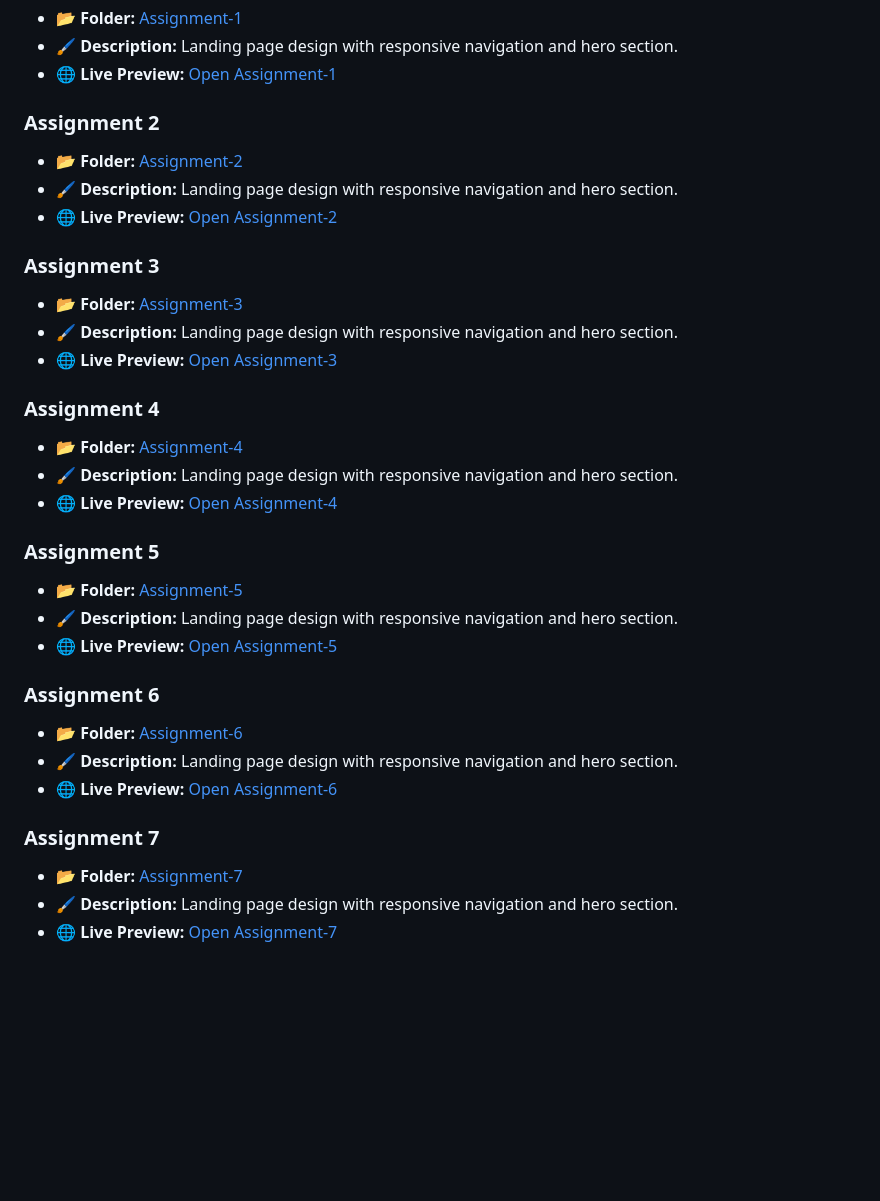
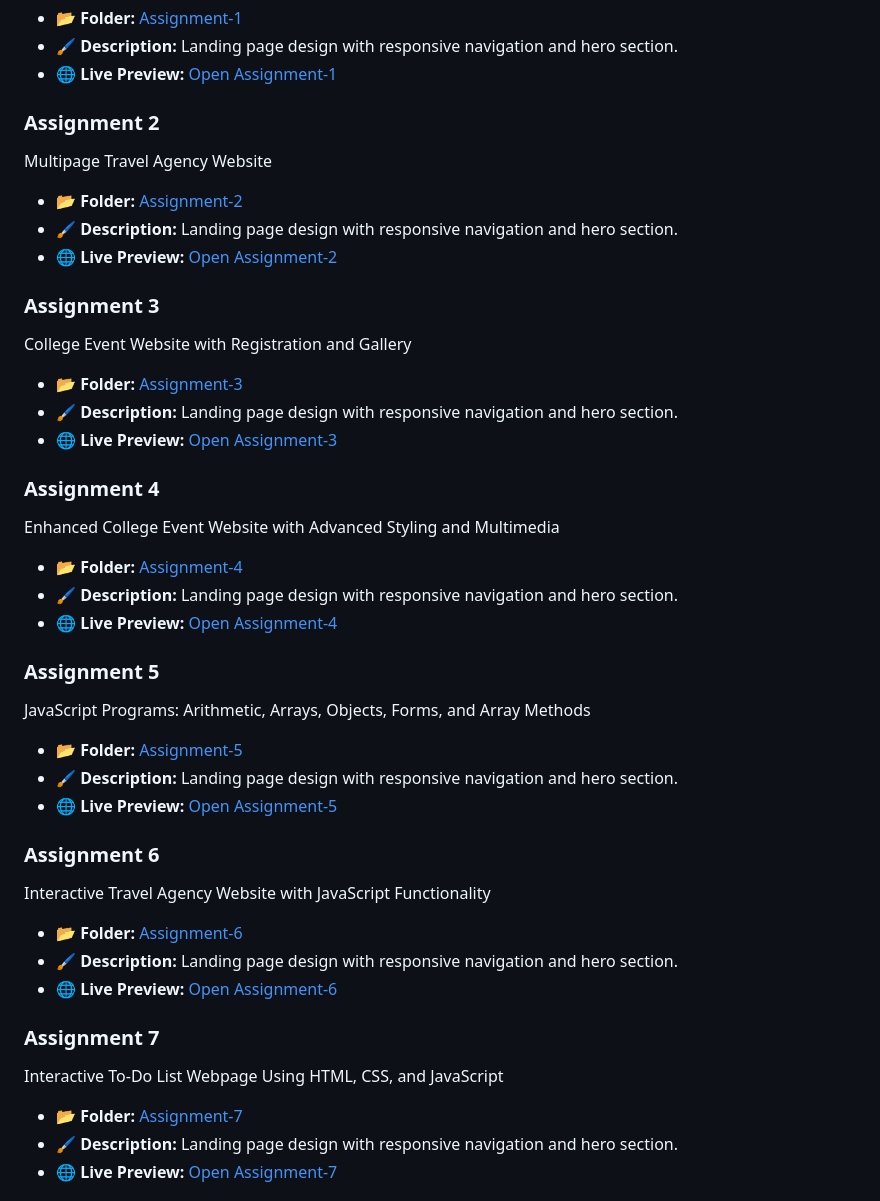
Before and after one commit to lavu-create/UI-UX-Assignments, a Markdown page: README.md, the part around the change. Rendered like a GitHub page; blank space fills up the shorter version.

```diff
--- a/README.md
+++ b/README.md
@@ -23,31 +23,37 @@ Personal Portfolio Webpage Using HTML & CSS
 - **🌐 Live Preview:** [Open Assignment-1](https://lavu-create.github.io/UI-UX-Assignments/Assignment-1-Lavanya-102303425/index.html)
 
 ### Assignment 2
+Multipage Travel Agency Website
 - **📂 Folder:** [Assignment-2](Assignment-2-Lavanya-102303425)
 - **🖌️ Description:** Landing page design with responsive navigation and hero section.
 - **🌐 Live Preview:** [Open Assignment-2](https://lavu-create.github.io/UI-UX-Assignments/Assignment-2-Lavanya-102303425/index.html)
 
 ### Assignment 3
+College Event Website with Registration and Gallery
 - **📂 Folder:** [Assignment-3](Assignment-3-Lavanya-102303425)
 - **🖌️ Description:** Landing page design with responsive navigation and hero section.
 - **🌐 Live Preview:** [Open Assignment-3](https://lavu-create.github.io/UI-UX-Assignments/Assignment-3-Lavanya-102303425/index.html)
 
 ### Assignment 4
+Enhanced College Event Website with Advanced Styling and Multimedia
 - **📂 Folder:** [Assignment-4](Assignment-4-Lavanya-102303425)
 - **🖌️ Description:** Landing page design with responsive navigation and hero section.
 - **🌐 Live Preview:** [Open Assignment-4](https://lavu-create.github.io/UI-UX-Assignments/Assignment-4-Lavanya-102303425/index.html)
 
 ### Assignment 5
+JavaScript Programs: Arithmetic, Arrays, Objects, Forms, and Array Methods
 - **📂 Folder:** [Assignment-5](Assignment-5-Lavanya-102303425)
 - **🖌️ Description:** Landing page design with responsive navigation and hero section.
 - **🌐 Live Preview:** [Open Assignment-5](https://lavu-create.github.io/UI-UX-Assignments/Assignment-5-Lavanya-102303425/index.html)
 
 ### Assignment 6
+Interactive Travel Agency Website with JavaScript Functionality
 - **📂 Folder:** [Assignment-6](Assignment-6-Lavanya-102303425)
 - **🖌️ Description:** Landing page design with responsive navigation and hero section.
 - **🌐 Live Preview:** [Open Assignment-6](https://lavu-create.github.io/UI-UX-Assignments/Assignment-6-Lavanya-102303425/index.html)
 
 ### Assignment 7
+Interactive To-Do List Webpage Using HTML, CSS, and JavaScript
 - **📂 Folder:** [Assignment-7](Assignment-7-Lavanya-102303425)
 - **🖌️ Description:** Landing page design with responsive navigation and hero section.
 - **🌐 Live Preview:** [Open Assignment-7](https://lavu-create.github.io/UI-UX-Assignments/Assignment-7-Lavanya-102303425/index.html)
```
